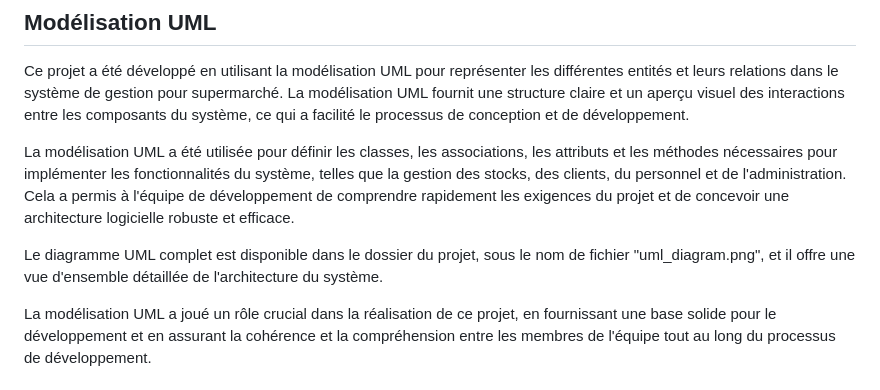
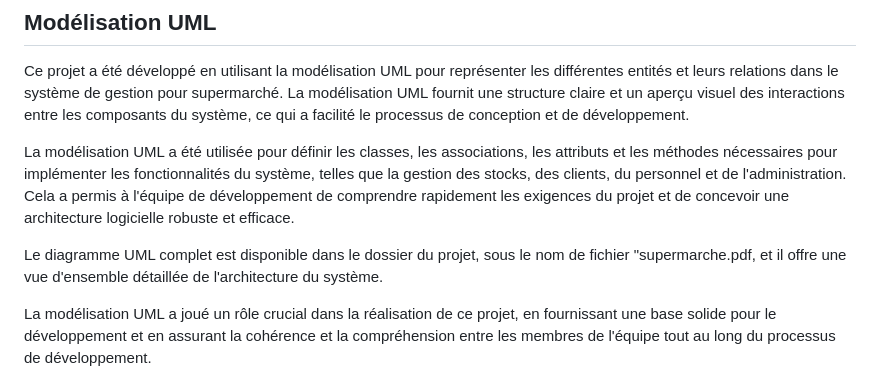
Before and after one commit to hodaifa-ech/Uml, a Markdown page: README.md, the part around the change. Drawn GitHub-style.

```diff
--- a/README.md
+++ b/README.md
@@ -16,7 +16,7 @@ Ce projet a été développé en utilisant la modélisation UML pour représente
 
 La modélisation UML a été utilisée pour définir les classes, les associations, les attributs et les méthodes nécessaires pour implémenter les fonctionnalités du système, telles que la gestion des stocks, des clients, du personnel et de l'administration. Cela a permis à l'équipe de développement de comprendre rapidement les exigences du projet et de concevoir une architecture logicielle robuste et efficace.
 
-Le diagramme UML complet est disponible dans le dossier du projet, sous le nom de fichier "uml_diagram.png", et il offre une vue d'ensemble détaillée de l'architecture du système.
+Le diagramme UML complet est disponible dans le dossier du projet, sous le nom de fichier "supermarche.pdf, et il offre une vue d'ensemble détaillée de l'architecture du système.
 
 La modélisation UML a joué un rôle crucial dans la réalisation de ce projet, en fournissant une base solide pour le développement et en assurant la cohérence et la compréhension entre les membres de l'équipe tout au long du processus de développement.
 
```
